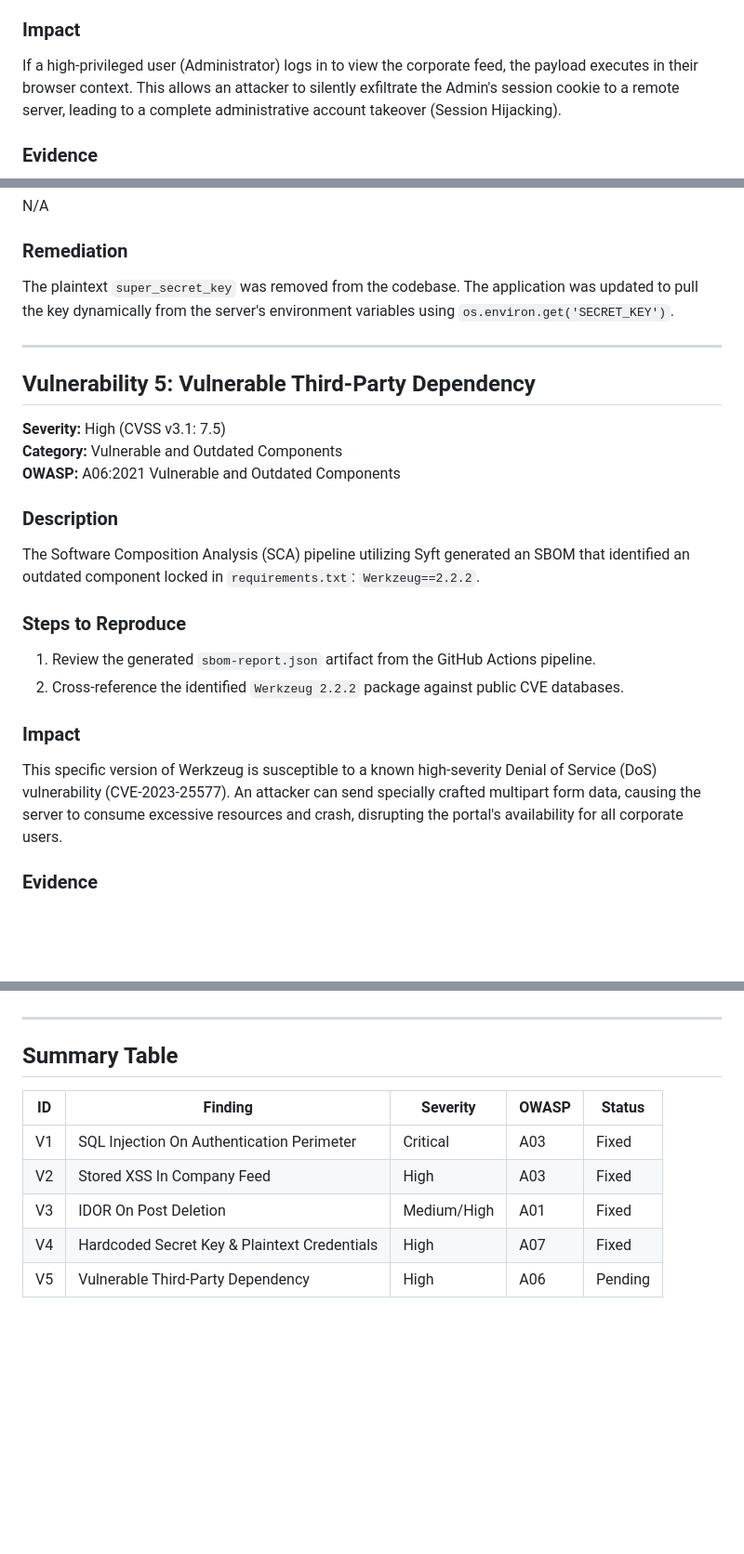
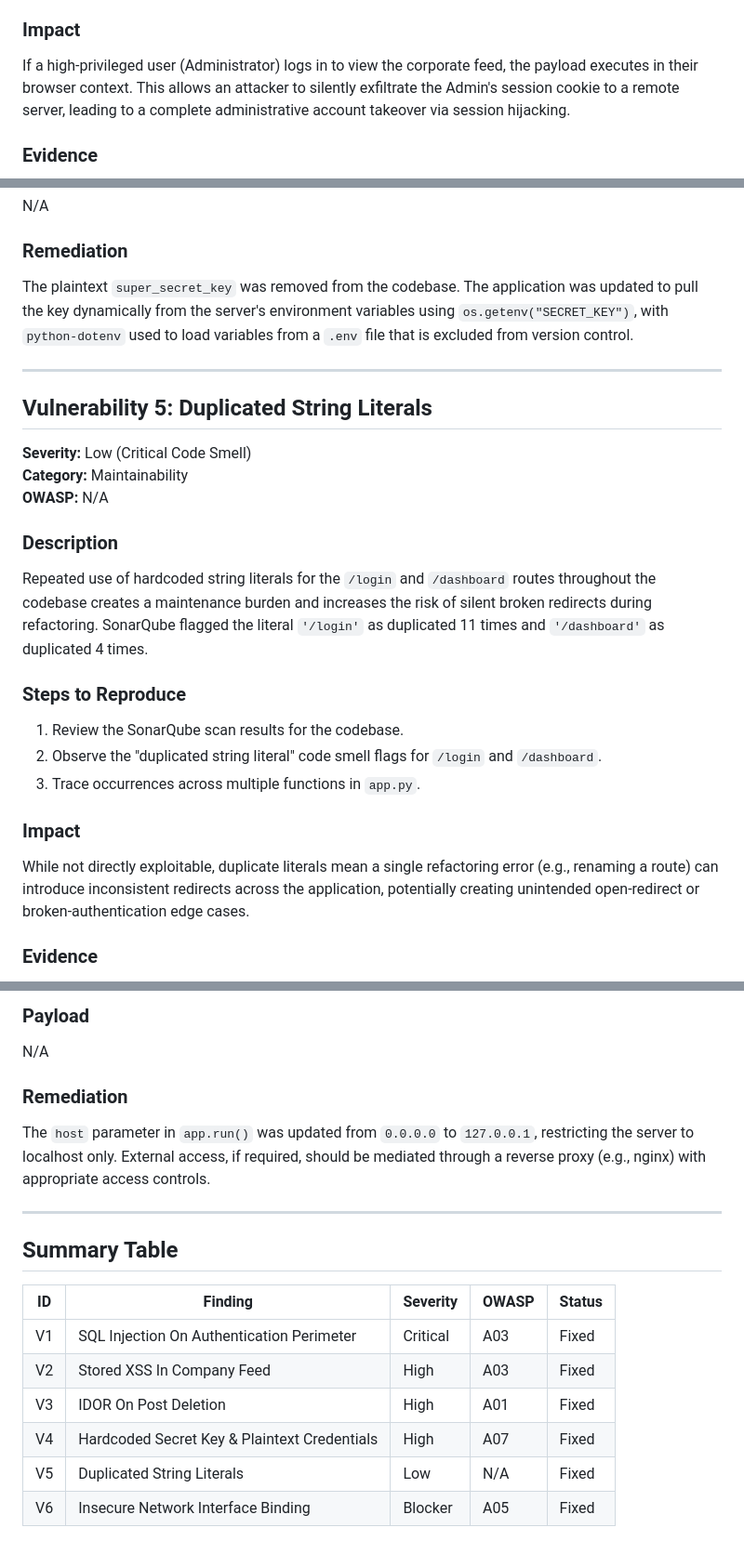
Before and after one commit to Amd-Khalid/devsecops_vulnerable_corp_app, a Markdown page: docs/Exploitation_Report.md, 3 parts joined by grey strips. Shown at 93% size. Rendered like a GitHub page; blank space fills up the shorter version.

```diff
--- a/docs/Exploitation_Report.md
+++ b/docs/Exploitation_Report.md
@@ -72,7 +77,7 @@ The application fails to sanitize user input when rendering the corporate feed.
 4. Submit the post. The script executes automatically for anyone who views the feed.
 
 ### Impact
-If a high-privileged user (Administrator) logs in to view the corporate feed, the payload executes in their browser context. This allows an attacker to silently exfiltrate the Admin's session cookie to a remote server, leading to a complete administrative account takeover (Session Hijacking).
+If a high-privileged user (Administrator) logs in to view the corporate feed, the payload executes in their browser context. This allows an attacker to silently exfiltrate the Admin's session cookie to a remote server, leading to a complete administrative account takeover via session hijacking.
 
 ### Evidence
 ![XSS payload entered into the text box](assets/xss-payload.png)
@@ -148,24 +170,25 @@ If an attacker gains read access to the repository or discovers a Local File Inc
 N/A
 
 ### Remediation
-The plaintext `super_secret_key` was removed from the codebase. The application was updated to pull the key dynamically from the server's environment variables using `os.environ.get('SECRET_KEY')`.
+The plaintext `super_secret_key` was removed from the codebase. The application was updated to pull the key dynamically from the server's environment variables using `os.getenv("SECRET_KEY")`, with `python-dotenv` used to load variables from a `.env` file that is excluded from version control.
 
 ---
 
-## Vulnerability 5: Vulnerable Third-Party Dependency
+## Vulnerability 5: Duplicated String Literals
 
-**Severity:** High (CVSS v3.1: 7.5)
-**Category:** Vulnerable and Outdated Components
-**OWASP:** A06:2021 Vulnerable and Outdated Components
+**Severity:** Low (Critical Code Smell)
+**Category:** Maintainability
+**OWASP:** N/A
 
 ### Description
-The Software Composition Analysis (SCA) pipeline utilizing Syft generated an SBOM that identified an outdated component locked in `requirements.txt`: `Werkzeug==2.2.2`.
+Repeated use of hardcoded string literals for the `/login` and `/dashboard` routes throughout the codebase creates a maintenance burden and increases the risk of silent broken redirects during refactoring. SonarQube flagged the literal `'/login'` as duplicated 11 times and `'/dashboard'` as duplicated 4 times.
 
 ### Steps to Reproduce
-1. Review the generated `sbom-report.json` artifact from the GitHub Actions pipeline.
-2. Cross-reference the identified `Werkzeug 2.2.2` package against public CVE databases.
+1. Review the SonarQube scan results for the codebase.
+2. Observe the "duplicated string literal" code smell flags for `/login` and `/dashboard`.
+3. Trace occurrences across multiple functions in `app.py`.
 
 ### Impact
-This specific version of Werkzeug is susceptible to a known high-severity Denial of Service (DoS) vulnerability (CVE-2023-25577). An attacker can send specially crafted multipart form data, causing the server to consume excessive resources and crash, disrupting the portal's availability for all corporate users.
+While not directly exploitable, duplicate literals mean a single refactoring error (e.g., renaming a route) can introduce inconsistent redirects across the application, potentially creating unintended open-redirect or broken-authentication edge cases.
 
 ### Evidence
@@ -181,3 +253,8 @@ The `requirements.txt` file must be updated to utilize a patched, secure version
+### Payload
+N/A
+
+### Remediation
+The `host` parameter in `app.run()` was updated from `0.0.0.0` to `127.0.0.1`, restricting the server to localhost only. External access, if required, should be mediated through a reverse proxy (e.g., nginx) with appropriate access controls.
 
 ---
 
@@ -187,6 +264,7 @@ The `requirements.txt` file must be updated to utilize a patched, secure version
 |----|---------|----------|-------|--------|
 | V1 | SQL Injection On Authentication Perimeter | Critical | A03 | Fixed |
 | V2 | Stored XSS In Company Feed | High | A03 | Fixed |
-| V3 | IDOR On Post Deletion | Medium/High | A01 | Fixed |
+| V3 | IDOR On Post Deletion | High | A01 | Fixed |
 | V4 | Hardcoded Secret Key & Plaintext Credentials | High | A07 | Fixed |
-| V5 | Vulnerable Third-Party Dependency | High | A06 | Pending |
+| V5 | Duplicated String Literals | Low | N/A | Fixed |
+| V6 | Insecure Network Interface Binding | Blocker | A05 | Fixed |
```
Also changed, not shown: other parts of docs/Exploitation_Report.md (+89 -18 lines).
